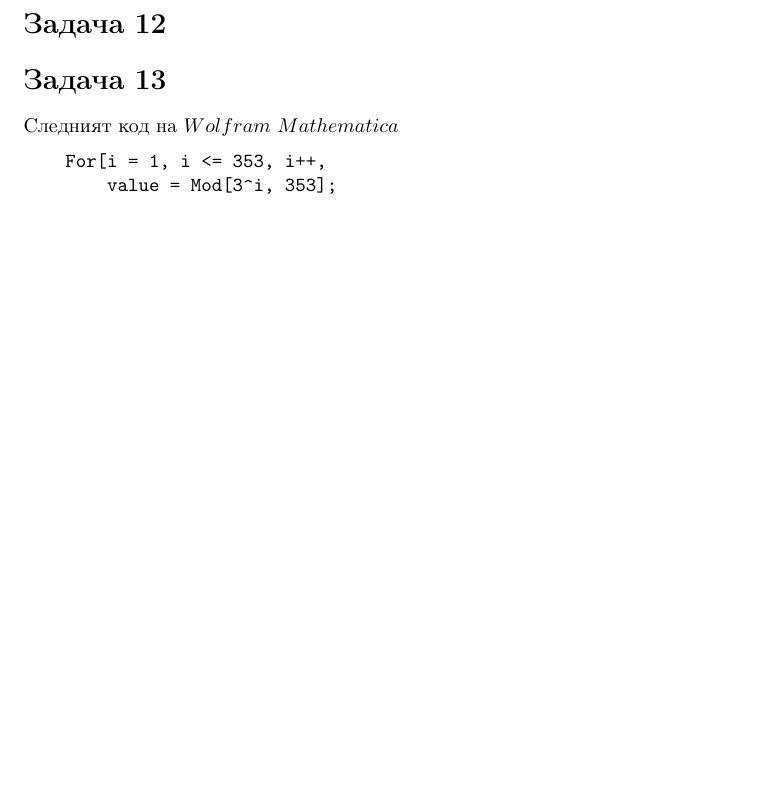
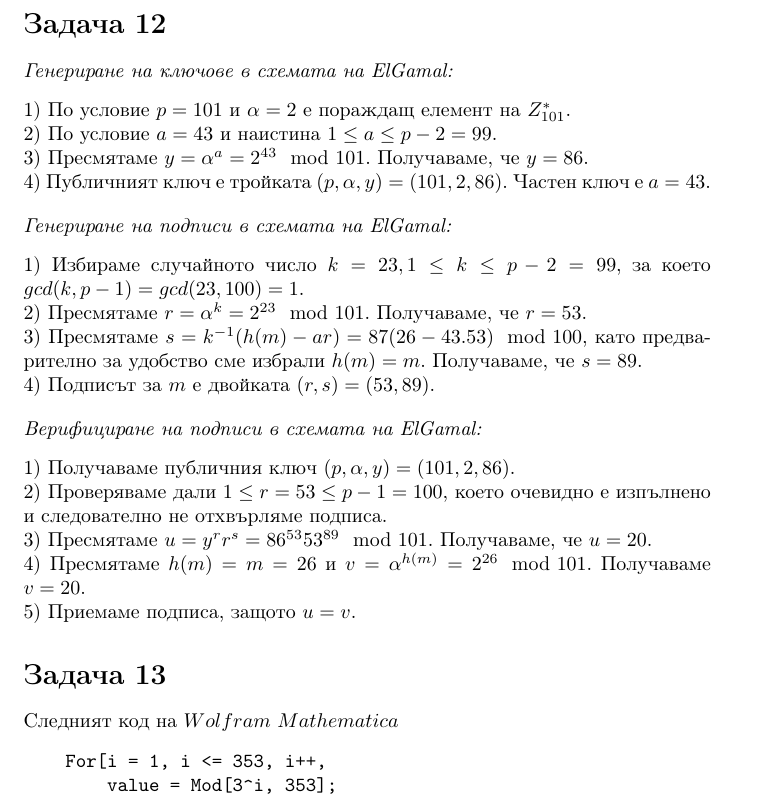
Before and after one commit to JoeJoe1313/Cryptography, a LaTeX document (main.tex): part of page 15 of 15 before the commit and part of page 15 of 16 after it, cut so that both start at the same text, the shorter picture padded with empty space. Compiled offline with pdfLaTeX.

Commit message:
Updates from Overleaf

```diff
--- a/main.tex
+++ b/main.tex
@@ -955,6 +955,31 @@ $p_2 = 5$
 
 \section*{Задача 12}
 
+\justify
+$\textit{Генериране на ключове в схемата на ElGamal:}$
+\justify
+1) По условие $p = 101$ и $\alpha = 2$ е пораждащ елемент на $Z_{101}^*$. \\
+2) По условие $a = 43$ и наистина $1 \leq a \leq p-2=99$. \\
+3) Пресмятаме $y = \alpha ^ a = 2^{43} \mod 101$. Получаваме, че $y = 86$. \\
+4) Публичният ключ е тройката $(p,\alpha,y) = (101,2,86)$. Частен ключ е $a = 43$.
+
+\justify
+$\textit{Генериране на подписи в схемата на ElGamal:}$
+\justify
+1) Избираме случайното число $k = 23, 1 \leq k \leq p-2=99$, за което $gcd(k,p-1) = gcd(23,100) = 1$.\\
+2) Пресмятаме $r = \alpha ^ k = 2 ^ {23} \mod 101$. Получаваме, че $ r = 53$.\\
+3) Пресмятаме $s = k^{-1}(h(m) - ar) = 87(26-43.53) \mod 100$, като предварително за удобство сме избрали $h(m) = m$. Получаваме, че $s = 89$. \\
+4) Подписът за $m$ е двойката $(r,s) = (53,89)$.
+
+\justify
+$\textit{Верифициране на подписи в схемата на ElGamal:}$
+\justify
+1) Получаваме публичния ключ $(p,\alpha,y) = (101,2,86)$. \\
+2) Проверяваме дали $1 \leq r = 53 \leq p-1=100$, което очевидно е изпълнено и следователно не отхвърляме подписа. \\
+3) Пресмятаме $u = y^r r^s = 86^{53} 53^{89} \mod 101$. Получаваме, че $u = 20$. \\
+4) Пресмятаме $h(m) = m = 26$ и $v = \alpha ^ {h(m)} = 2 ^ {26} \mod 101$. Получаваме $v = 20$. \\
+5) Приемаме подписа, защото $u = v$.
+
 \section*{Задача 13}
 
 \justify
```
